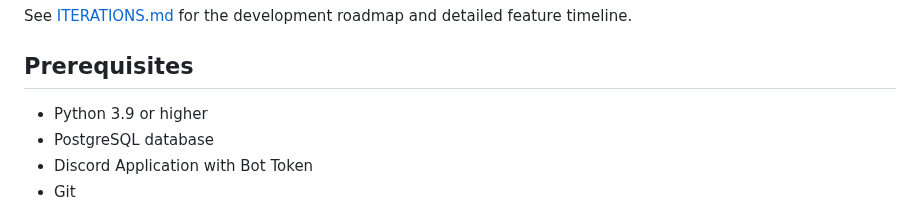
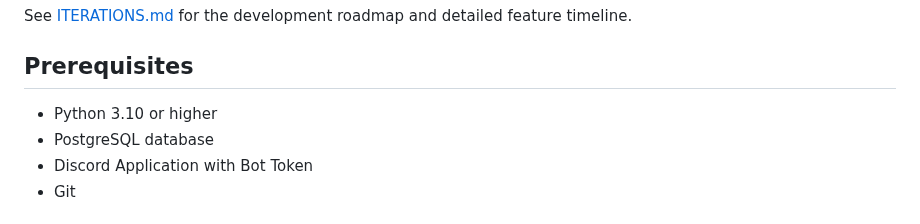
Before and after one commit to WxboySuper/Esports-Pickem-Discord-Bot, a Markdown page: README.md, the part around the change. Rendered like a GitHub page.

Commit message:
chore: update readme to require python version 3.10 or greater

```diff
--- a/README.md
+++ b/README.md
@@ -19,7 +19,7 @@ See [ITERATIONS.md](./ITERATIONS.md) for the development roadmap and detailed fe
 
 ## Prerequisites
 
-- Python 3.9 or higher
+- Python 3.10 or higher
 - PostgreSQL database
 - Discord Application with Bot Token
 - Git
```
